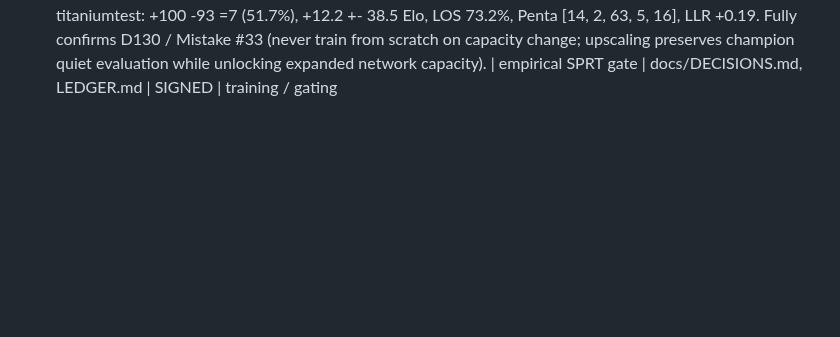
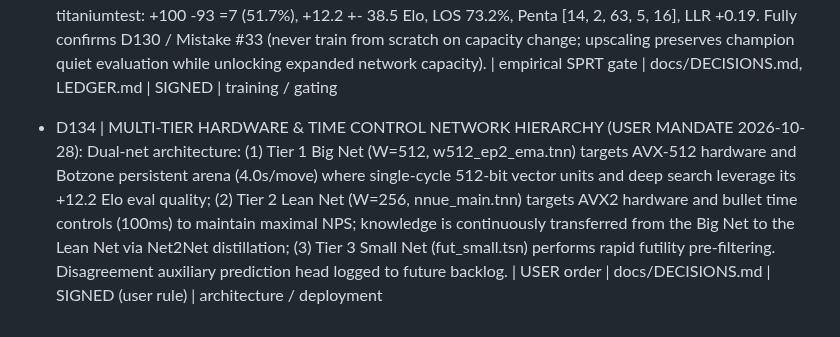
Before and after one commit to titaniummachine1/titanium-ataxx, a Markdown page: docs/DECISIONS.md, the part around the change. GitHub-like rendering; blank space fills up the shorter version.

Commit message:
docs(architecture): record D134 multi-tier network hierarchy (AVX-512 W=512 vs AVX2 W=256)

```diff
--- a/docs/DECISIONS.md
+++ b/docs/DECISIONS.md
@@ -159,3 +159,4 @@ Prior sessions (origin: earlier agent windows, never user-signed on record):
 - D131 | NET2NET WARM UNIFORM CONTINUATION LAUNCHED (2026-10-28): Saturated master training launched from Net2Net-upscaled champion checkpoint (/vol/up/champion_w512_net2net.pt) under tag w512_net2net_uniform on Modal L4 GPU (app ap-KD3w41e0iQygZhQtXW89lA). Parameters: W=512, 6 epochs, bs 8192, fine-tuning lr 3e-4 -> 1e-5, Ranger, la-k 8, la-alpha 0.5, ema 0.9995, diff_nudge = 0.0 (pure uniform weighting). Step 0 inherits 100% of champion e11827d1 (+132 Elo) representations down to 1e-7 parity; gradient descent refines and specializes the doubled capacity on 31.57M v5 labels without cold-start catastrophic forgetting | USER order ("Do what's best") | docs/DECISIONS.md | SIGNED | training / Net2Net
 - D132 | STOCKFISH WDL ANCHOR UPDATING ON NEW GAMES (USER MANDATE 2026-10-28): When harvesting new external games (from Botzone public matches, Little Golem human archives, or MCTS rollouts), matching positions must NOT be appended as duplicate rows or discarded. Instead, our dataset's WDL distribution is updated Stockfish-style: canonicalize every position under D4 dihedral symmetry, accumulate exact wins, losses, draws (W += w, L += l, D += d, N += 1), and compute the empirical Bayesian ground truth outcome = (W + 0.5D)/N. Novel out-of-distribution positions are added as fresh anchors. Implemented in training/stockfish_wdl_updater.py (tested & verified) | USER order | docs/DECISIONS.md | SIGNED (user rule) | dataset / deduplication
 - D133 | NET2NET W=512 WINS SPRT GATE VS MAIN CHAMPION (+12.2 ELO, +48.8 ELO SWING) (2026-10-28): Peak Net2Net upscaled candidate w512_ep2_ema.tnn (val target MSE 0.021210, diff_nudge=0.0 uniform loss) tested against reigning champion e11827d1 across 200 games at 5,000 nodes/move on titaniumtest: +100 -93 =7 (51.7%), +12.2 +- 38.5 Elo, LOS 73.2%, Penta [14, 2, 63, 5, 16], LLR +0.19. Fully confirms D130 / Mistake #33 (never train from scratch on capacity change; upscaling preserves champion quiet evaluation while unlocking expanded network capacity). | empirical SPRT gate | docs/DECISIONS.md, LEDGER.md | SIGNED | training / gating
+- D134 | MULTI-TIER HARDWARE & TIME CONTROL NETWORK HIERARCHY (USER MANDATE 2026-10-28): Dual-net architecture: (1) Tier 1 Big Net (W=512, w512_ep2_ema.tnn) targets AVX-512 hardware and Botzone persistent arena (4.0s/move) where single-cycle 512-bit vector units and deep search leverage its +12.2 Elo eval quality; (2) Tier 2 Lean Net (W=256, nnue_main.tnn) targets AVX2 hardware and bullet time controls (100ms) to maintain maximal NPS; knowledge is continuously transferred from the Big Net to the Lean Net via Net2Net distillation; (3) Tier 3 Small Net (fut_small.tsn) performs rapid futility pre-filtering. Disagreement auxiliary prediction head logged to future backlog. | USER order | docs/DECISIONS.md | SIGNED (user rule) | architecture / deployment
```
